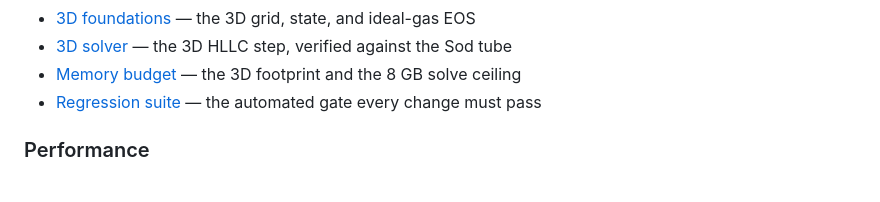
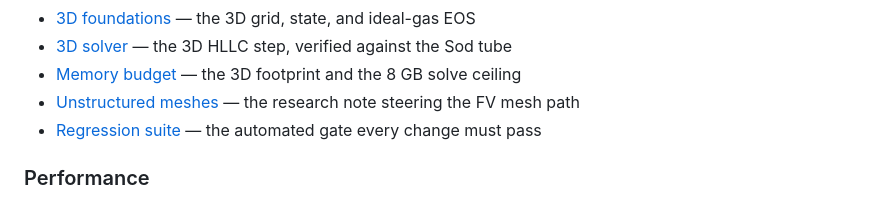
Before and after one commit to totallynotbrent/nuFor, a Markdown page: docs/index.md, the part around the change. Drawn GitHub-style.

Commit message:
write the unstructured mesh research note that steers the fv path

```diff
--- a/docs/index.md
+++ b/docs/index.md
@@ -40,6 +40,7 @@ stack. This site documents the architecture, numerics, and internal formats.
 - [3D foundations](numerics/3d.md) — the 3D grid, state, and ideal-gas EOS
 - [3D solver](numerics/3d-solver.md) — the 3D HLLC step, verified against the Sod tube
 - [Memory budget](operations/memory-budget.md) — the 3D footprint and the 8 GB solve ceiling
+- [Unstructured meshes](numerics/unstructured-mesh.md) — the research note steering the FV mesh path
 - [Regression suite](verification/regression-suite.md) — the automated gate every change must pass
 
 ### Performance
```
Also changed, not shown: docs/numerics/unstructured-mesh.md (added, +83 -0 lines).
